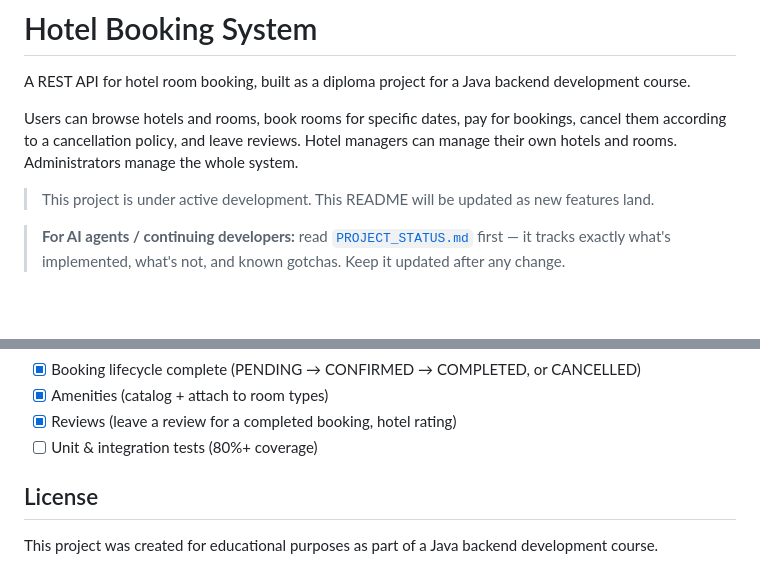
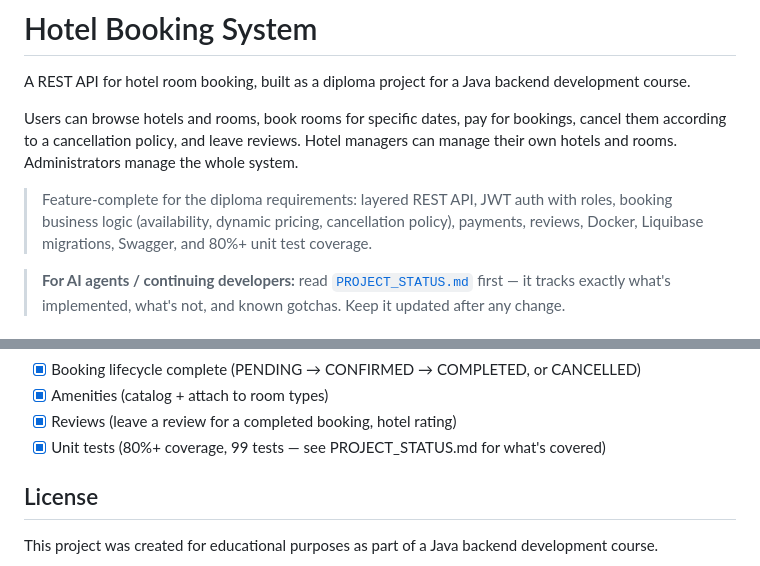
Before and after one commit to AnnaErmoshina/hotel-booking-system, a Markdown page: README.md, 2 parts joined by grey strips. Rendered like a GitHub page; blank space fills up the shorter version.

Commit message:
docs: mark project feature-complete, tests at 80%+ in README
- Remove stale 'under active development' banner
- Check off the last unchecked item in Project Status (tests) now
  that JaCoCo confirms 80%/80.3% instruction/line coverage

```diff
--- a/README.md
+++ b/README.md
@@ -6,7 +6,9 @@ Users can browse hotels and rooms, book rooms for specific dates, pay for bookin
 to a cancellation policy, and leave reviews. Hotel managers can manage their own hotels and rooms.
 Administrators manage the whole system.
 
-> This project is under active development. This README will be updated as new features land.
+> Feature-complete for the diploma requirements: layered REST API, JWT auth with roles,
+> booking business logic (availability, dynamic pricing, cancellation policy), payments,
+> reviews, Docker, Liquibase migrations, Swagger, and 80%+ unit test coverage.
 
 > **For AI agents / continuing developers:** read [`PROJECT_STATUS.md`](./PROJECT_STATUS.md)
 > first — it tracks exactly what's implemented, what's not, and known gotchas.
@@ -177,7 +179,7 @@ Coverage report will be generated at `target/site/jacoco/index.html`.
 - [x] Booking lifecycle complete (PENDING → CONFIRMED → COMPLETED, or CANCELLED)
 - [x] Amenities (catalog + attach to room types)
 - [x] Reviews (leave a review for a completed booking, hotel rating)
-- [ ] Unit & integration tests (80%+ coverage)
+- [x] Unit tests (80%+ coverage, 99 tests — see PROJECT_STATUS.md for what's covered)
 
 ## License
 
```
